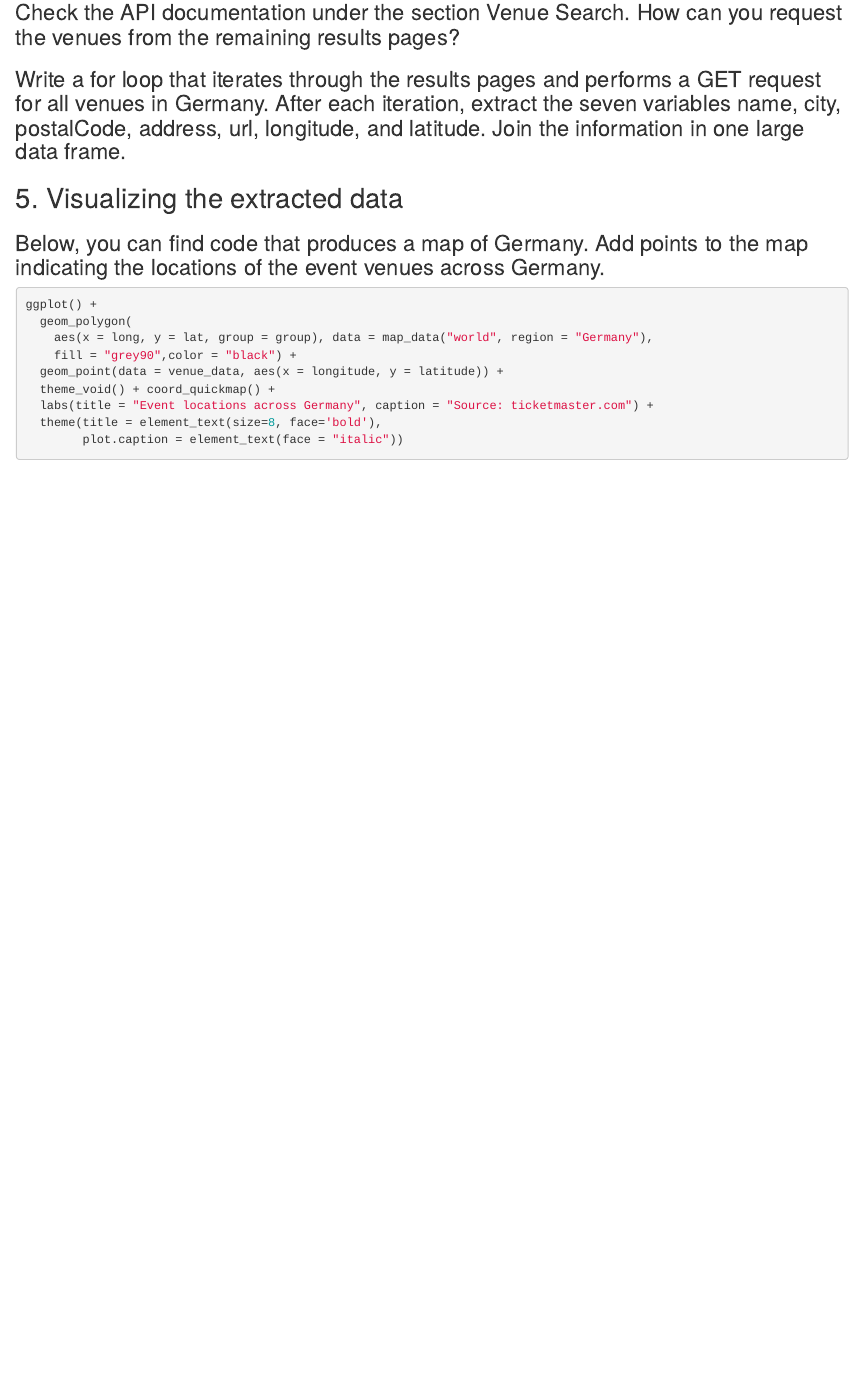
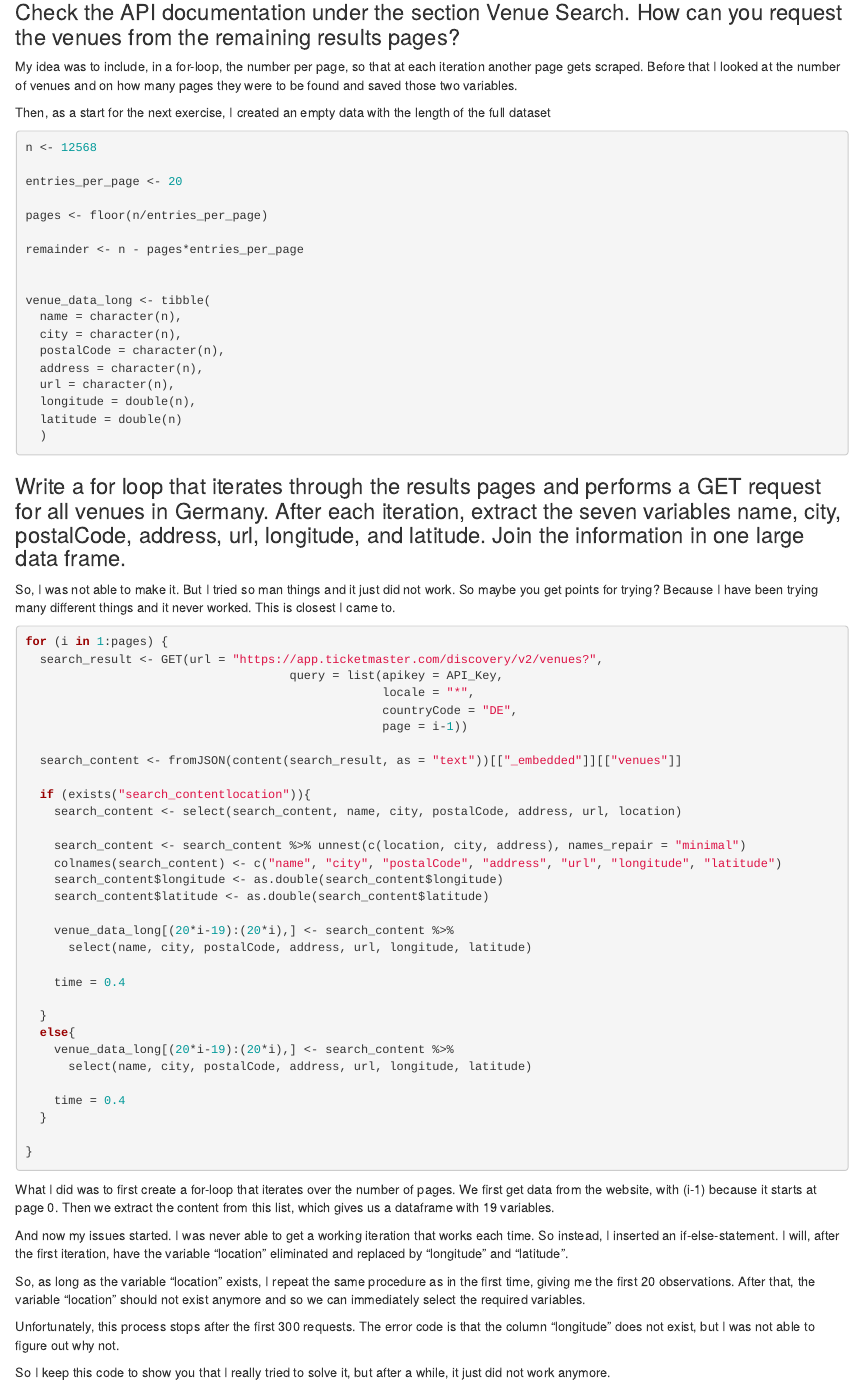
Before and after one commit to OliverCarrie/AssignmentV, an R Markdown document (AssignmentV.Rmd): the page in a window 1100 px wide, from 2530 px down. Rendered offline with R 4.5, knitr and Pandoc, with nearby package versions; some code elsewhere in the file could not run offline.

Commit message:
Fill in exercise 4 and the explanation of what I did.

````diff
--- a/AssignmentV.Rmd
+++ b/AssignmentV.Rmd
@@ -117,7 +117,78 @@ We see that the dataframe looks exactly as the dataframe in the assignment.
 
 ### Check the API documentation under the section Venue Search. How can you request the venues from the remaining results pages?
 
+My idea was to include, in a for-loop, the number per page, so that at each iteration another page gets scraped. Before that I looked at the number of venues and on how many pages they were to be found and saved those two variables.
+
+Then, as a start for the next exercise, I created an empty data with the length of the full dataset
+
+```{r preparation for-loop}
+n <- 12568
+
+entries_per_page <- 20
+
+pages <- floor(n/entries_per_page)
+
+remainder <- n - pages*entries_per_page
+
+
+venue_data_long <- tibble(
+  name = character(n),
+  city = character(n),
+  postalCode = character(n),
+  address = character(n),
+  url = character(n),
+  longitude = double(n),
+  latitude = double(n)
+  )
+```
+
 ### Write a for loop that iterates through the results pages and performs a GET request for all venues in Germany. After each iteration, extract the seven variables name, city, postalCode, address, url, longitude, and latitude. Join the information in one large data frame.
+
+So, I was not able to make it. But I tried so man things and it just did not work. So maybe you get points for trying? Because I have been trying many different things and it never worked. This is closest I came to.
+
+```{r for-loop, eval=FALSE}
+for (i in 1:pages) {
+  search_result <- GET(url = "https://app.ticketmaster.com/discovery/v2/venues?",
+                                     query = list(apikey = API_Key,
+                                                  locale = "*",
+                                                  countryCode = "DE",
+                                                  page = i-1))
+
+  search_content <- fromJSON(content(search_result, as = "text"))[["_embedded"]][["venues"]]
+
+  if (exists("search_contentlocation")){
+    search_content <- select(search_content, name, city, postalCode, address, url, location)
+
+    search_content <- search_content %>% unnest(c(location, city, address), names_repair = "minimal")
+    colnames(search_content) <- c("name", "city", "postalCode", "address", "url", "longitude", "latitude")
+    search_content$longitude <- as.double(search_content$longitude)
+    search_content$latitude <- as.double(search_content$latitude)
+
+    venue_data_long[(20*i-19):(20*i),] <- search_content %>%
+      select(name, city, postalCode, address, url, longitude, latitude)
+
+    time = 0.4
+
+  }
+  else{
+    venue_data_long[(20*i-19):(20*i),] <- search_content %>%
+      select(name, city, postalCode, address, url, longitude, latitude)
+
+    time = 0.4
+  }
+
+}
+```
+
+What I did was to first create a for-loop that iterates over the number of pages. We first get data from the website, with (i-1) because it starts at page 0. Then we extract the content from this list, which gives us a dataframe with 19 variables.
+
+And now my issues started. I was never able to get a working iteration that works each time. So instead, I inserted an if-else-statement. I will, after the first iteration, have the variable "location" eliminated and replaced by "longitude" and "latitude".
+
+So, as long as the variable "location" exists, I repeat the same procedure as in the first time, giving me the first 20 observations. After that, the variable "location" should not exist anymore and so we can immediately select the required variables.
+
+Unfortunately, this process stops after the first 300 requests. The error code is that the column "longitude" does not exist, but I was not able to figure out why not.
+
+So I keep this code to show you that I really tried to solve it, but after a while, it just did not work anymore.
 
 ## 5. Visualizing the extracted data
 
````
Also changed, not shown: AssignmentV.Rmd (2 more changed lines).
